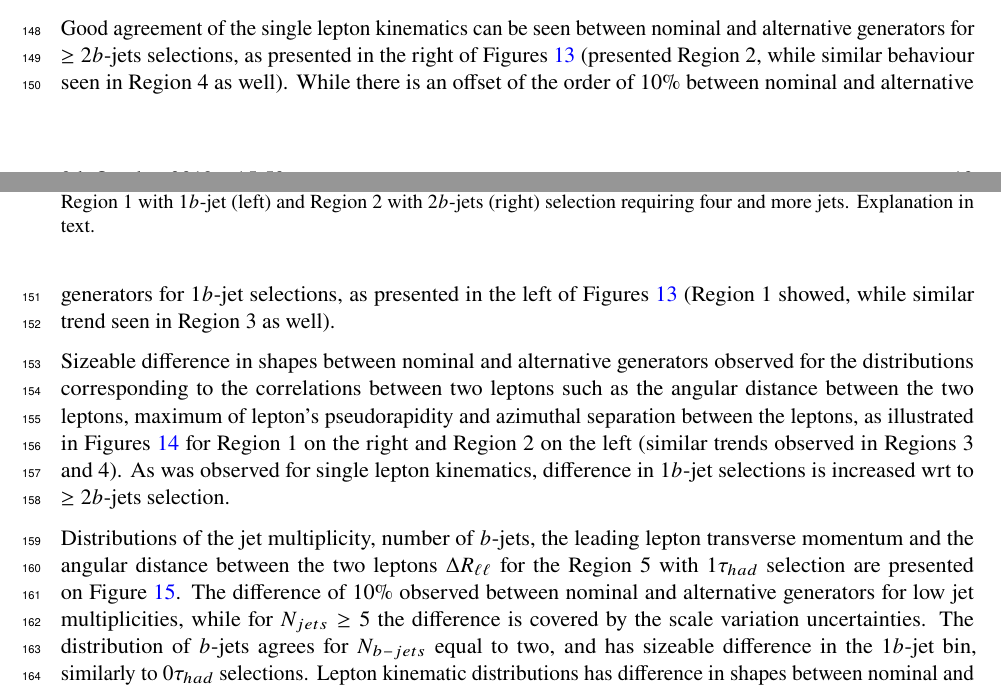
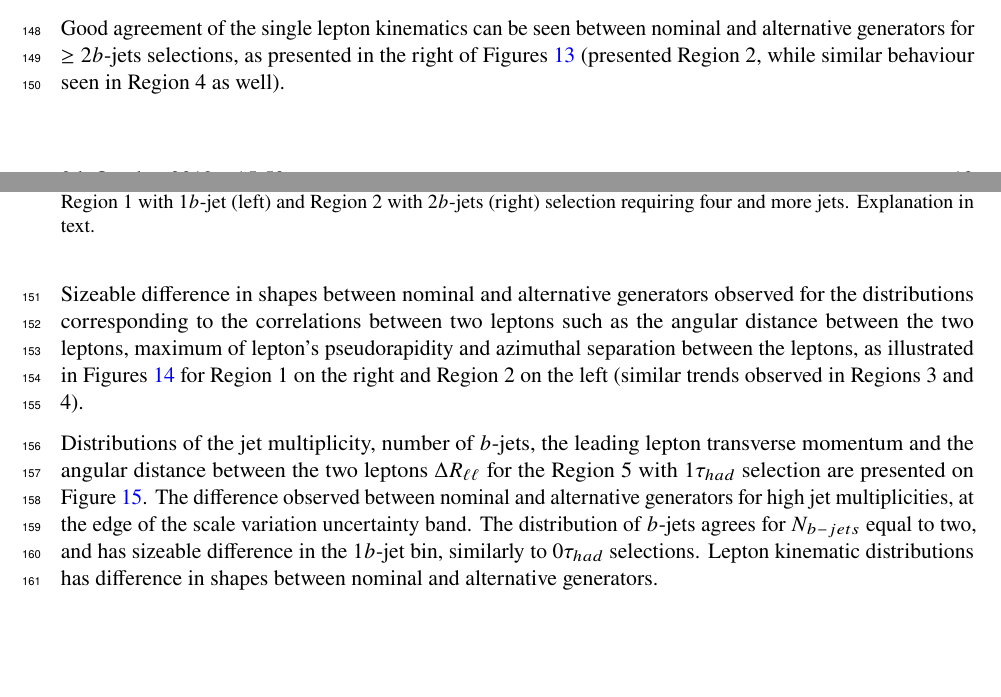
Before and after one commit to grevtsovkirill/tth_bkg_note, a LaTeX document (tthbkgpubnote.tex, which reads Tex/ttV.tex): two parts of pages 12 and 13 of 18, joined at a grey line, cut so that both start at the same text. Compiled offline with pdfLaTeX.

Commit message:
update text to match normalised distributions

```diff
--- a/Tex/ttV.tex
+++ b/Tex/ttV.tex
@@ -140,14 +140,14 @@ Differences in distributions of $b$-jet kinematics are following a similar trend
 \end{figure}
 
 Good agreement of the single lepton kinematics can be seen between nominal and alternative generators for $\geq2b$-jets selections, as presented in the right of Figures~\ref{ttV:lep_kin} (presented Region 2, while similar behaviour seen in Region 4 as well).
-While there is an offset of the order of 10\%  between nominal and alternative generators for 1$b$-jet selections, as presented in the left of Figures~\ref{ttV:lep_kin} (Region 1 showed, while similar trend seen in Region 3 as well).
+%While there is an offset of the order of 10\%  between nominal and alternative generators for 1$b$-jet selections, as presented in the left of Figures~\ref{ttV:lep_kin} (Region 1 showed, while similar trend seen in Region 3 as well).
 
 Sizeable difference in shapes between nominal and alternative generators observed for the distributions corresponding to the correlations between two leptons such as the angular distance between the two leptons, maximum of lepton's pseudorapidity and azimuthal separation between the leptons, as illustrated in Figures~\ref{ttV:ll_kin} for Region 1 on the right and Region 2 on the left (similar trends observed in Regions 3 and 4).
-As was observed for single lepton kinematics, difference in 1$b$-jet selections is increased wrt to $\geq2b$-jets selection.
+%As was observed for single lepton kinematics, difference in 1$b$-jet selections is increased wrt to $\geq2b$-jets selection.
 %Distributions are presented for $\geq2N_{b-jets},\geq4N_{jets}$ region, while similar behaviour seen in all other regions as well.
 
 Distributions of the jet multiplicity, number of $b$-jets, the leading lepton transverse momentum and the angular distance between the two leptons  $\Delta R _{\ell \ell }$ for the Region 5 with 1$\tau_{had}$ selection are presented on Figure~\ref{ttV:tauR_kin}.
-The difference of 10\% observed between nominal and alternative generators for low jet multiplicities, while for $N_{jets}\geq5$ the difference is covered by the scale variation uncertainties.
+The difference observed between nominal and alternative generators for high jet multiplicities, at the edge of the scale variation uncertainty band.
 The distribution of $b$-jets agrees for $N_{b-jets}$ equal to two, and has sizeable difference in the 1$b$-jet bin, similarly to 0$\tau_{had}$ selections.
 Lepton kinematic distributions has difference in shapes between nominal and alternative generators.
 
```
